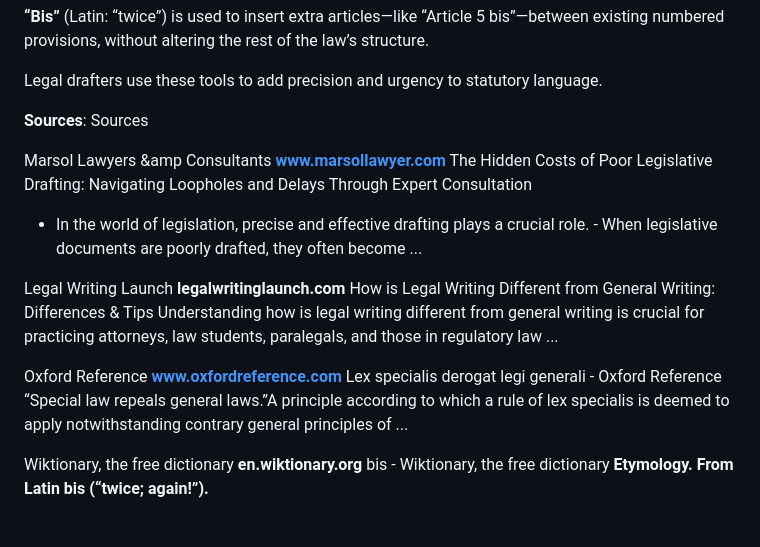
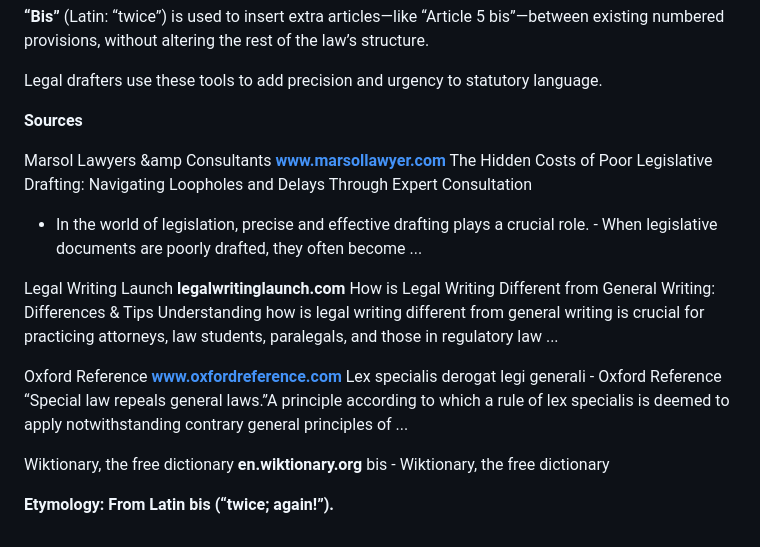
Before and after one commit to Enock777-creator/Me-Enock-lexhub, a Markdown page: articles/special-bis.md, the part around the change. Drawn GitHub-style.

```diff
--- a/articles/special-bis.md
+++ b/articles/special-bis.md
@@ -70,7 +70,7 @@ Special Laws: Enable precision by allowing for tailored legal frameworks for spe
 
 Legal drafters use these tools to add precision and urgency to statutory language.
 
-**Sources**: Sources
+**Sources**
 
 
 Marsol Lawyers &amp Consultants
@@ -91,4 +91,5 @@ Lex specialis derogat legi generali - Oxford Reference
 Wiktionary, the free dictionary
 **en.wiktionary.org**
 bis - Wiktionary, the free dictionary
-**Etymology. From Latin bis (“twice; again!”).**
+
+**Etymology: From Latin bis (“twice; again!”).**
```
